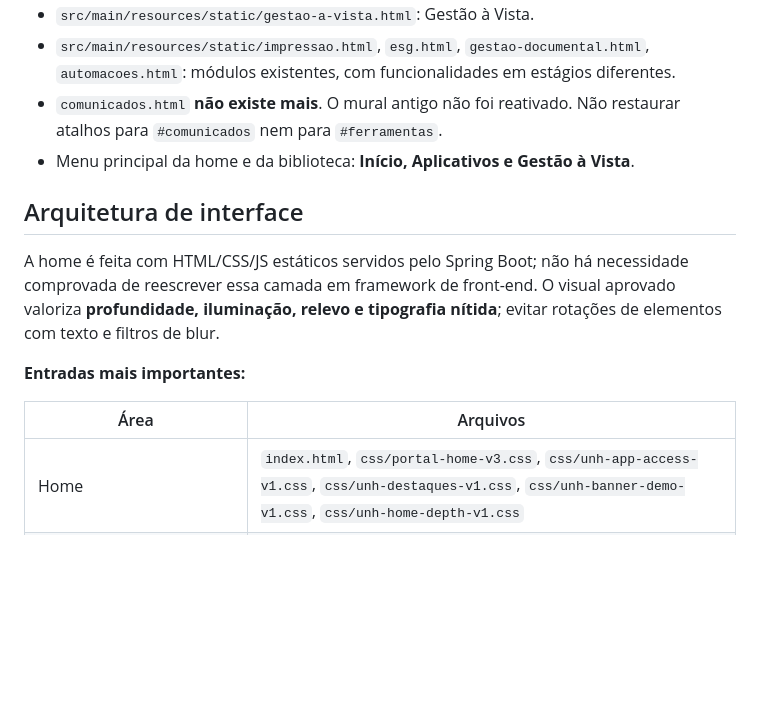
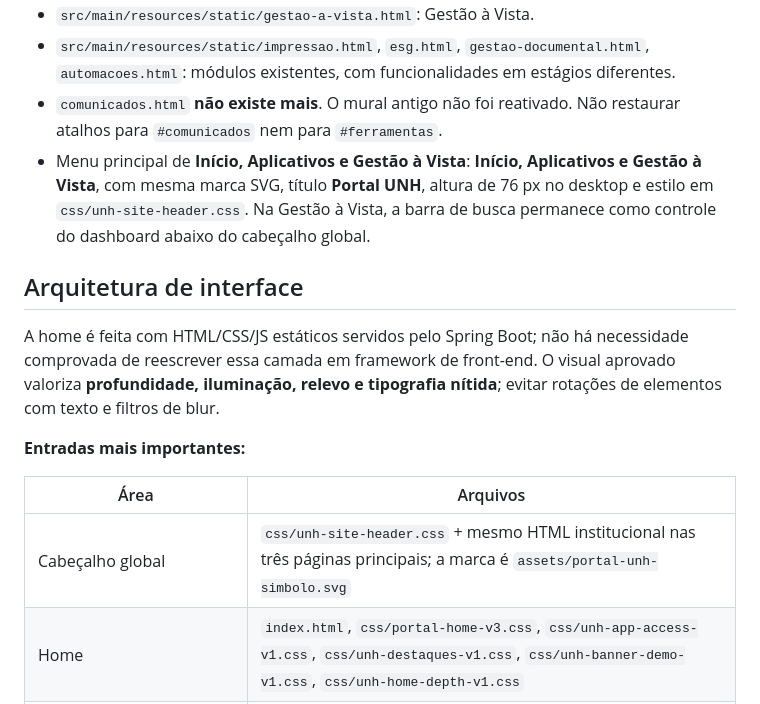
Before and after one commit to luizamoll/gestao-impressoes, a Markdown page: docs/PORTAL_UNH_ARQUITETURA.md, the part around the change. Rendered like a GitHub page; blank space fills up the shorter version.

Commit message:
docs(portal): atualiza arquitetura do cabeçalho compartilhado

```diff
--- a/docs/PORTAL_UNH_ARQUITETURA.md
+++ b/docs/PORTAL_UNH_ARQUITETURA.md
@@ -11,7 +11,7 @@
 - `src/main/resources/static/gestao-a-vista.html`: Gestão à Vista.
 - `src/main/resources/static/impressao.html`, `esg.html`, `gestao-documental.html`, `automacoes.html`: módulos existentes, com funcionalidades em estágios diferentes.
 - `comunicados.html` **não existe mais**. O mural antigo não foi reativado. Não restaurar atalhos para `#comunicados` nem para `#ferramentas`.
-- Menu principal da home e da biblioteca: **Início, Aplicativos e Gestão à Vista**.
+- Menu principal de **Início, Aplicativos e Gestão à Vista**: **Início, Aplicativos e Gestão à Vista**, com mesma marca SVG, título **Portal UNH**, altura de 76 px no desktop e estilo em `css/unh-site-header.css`. Na Gestão à Vista, a barra de busca permanece como controle do dashboard abaixo do cabeçalho global.
 
 ## Arquitetura de interface
 
@@ -21,6 +21,7 @@ A home é feita com HTML/CSS/JS estáticos servidos pelo Spring Boot; não há n
 
 | Área | Arquivos |
 | --- | --- |
+| Cabeçalho global | `css/unh-site-header.css` + mesmo HTML institucional nas três páginas principais; a marca é `assets/portal-unh-simbolo.svg` |
 | Home | `index.html`, `css/portal-home-v3.css`, `css/unh-app-access-v1.css`, `css/unh-destaques-v1.css`, `css/unh-banner-demo-v1.css`, `css/unh-home-depth-v1.css` |
 | Biblioteca | `aplicativos.html`, `css/unh-pages-v1.css`, `css/unh-app-library-v2.css` |
 | CSS compartilhado/legado da home | `css/portal.css`, `css/mural.css`, `css/portal-palette-v1.css`, `css/portal-editorial-v1.css`, `css/mural-social-v2.css`, `css/unh-legibilidade-v1.css` |
```
